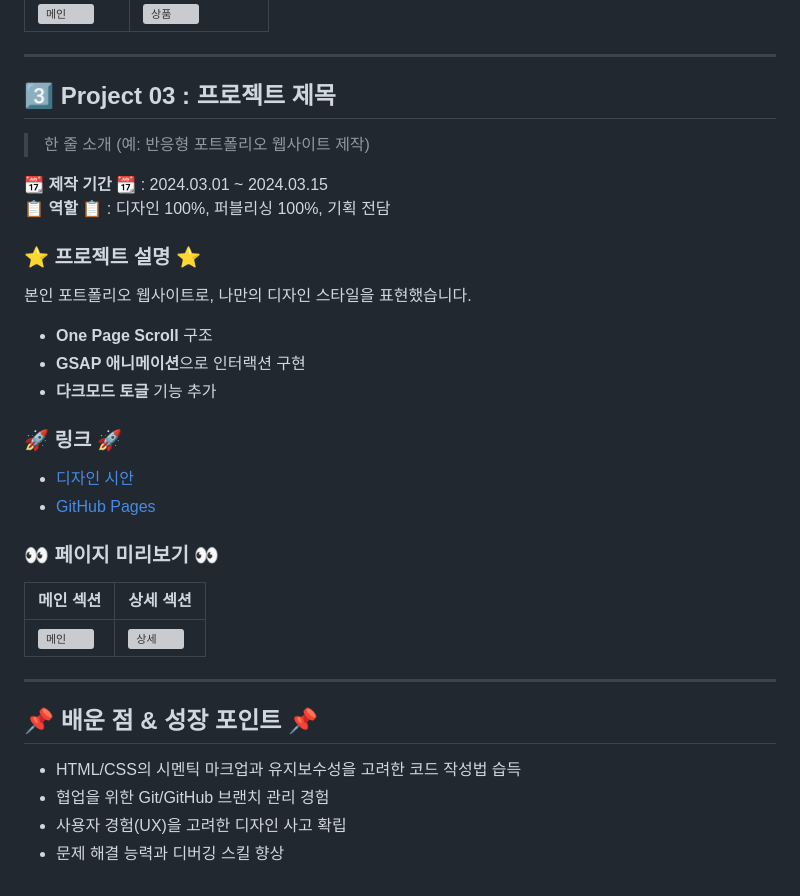
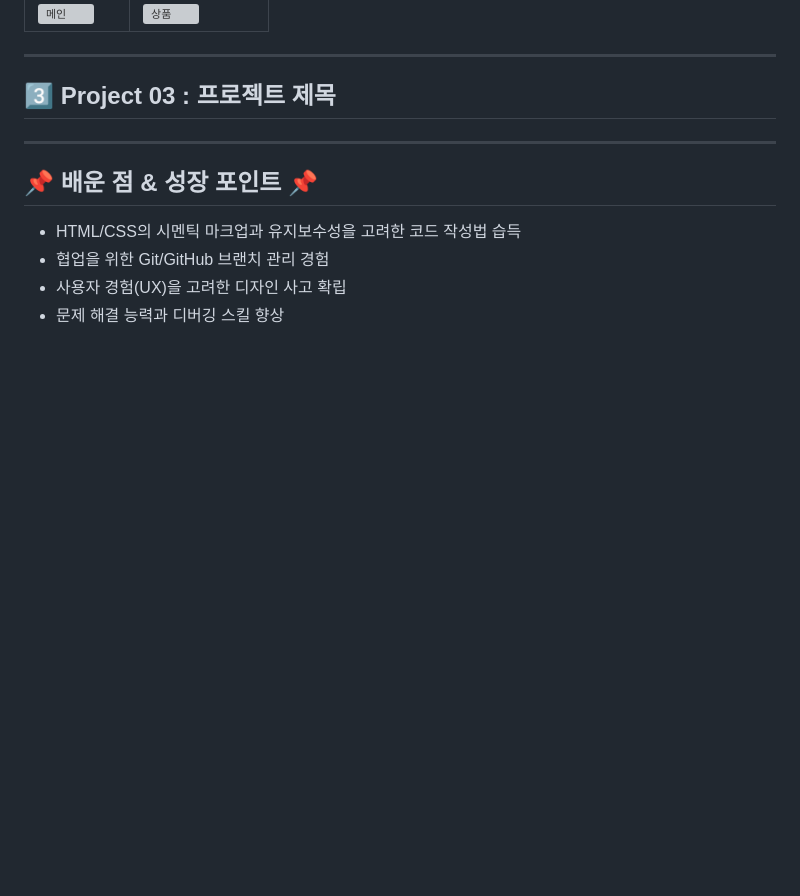
Before and after one commit to rhtnwjd3335/portfolio2025, a Markdown page: readMe.md, the part around the change. Rendered like a GitHub page; blank space fills up the shorter version; grey boxes are pictures that could not be loaded.

```diff
--- a/readMe.md
+++ b/readMe.md
@@ -74,26 +74,6 @@
 ---
 
 ## 3️⃣ Project 03 : 프로젝트 제목
-> 한 줄 소개 (예: 반응형 포트폴리오 웹사이트 제작)
-
-**📆 제작 기간 📆** : 2024.03.01 ~ 2024.03.15
-**📋 역할 📋** : 디자인 100%, 퍼블리싱 100%, 기획 전담
-
-### ⭐ 프로젝트 설명 ⭐
-본인 포트폴리오 웹사이트로, 나만의 디자인 스타일을 표현했습니다.
-
-- **One Page Scroll** 구조
-- **GSAP 애니메이션**으로 인터랙션 구현
-- **다크모드 토글** 기능 추가
-
-### 🚀 링크 🚀
-- [디자인 시안](링크)
-- [GitHub Pages](링크)
-
-### 👀 페이지 미리보기 👀
-| 메인 섹션 | 상세 섹션 |
-|----------|-----------|
-| ![메인](이미지주소) | ![상세](이미지주소) |
 
 ---
 
```
